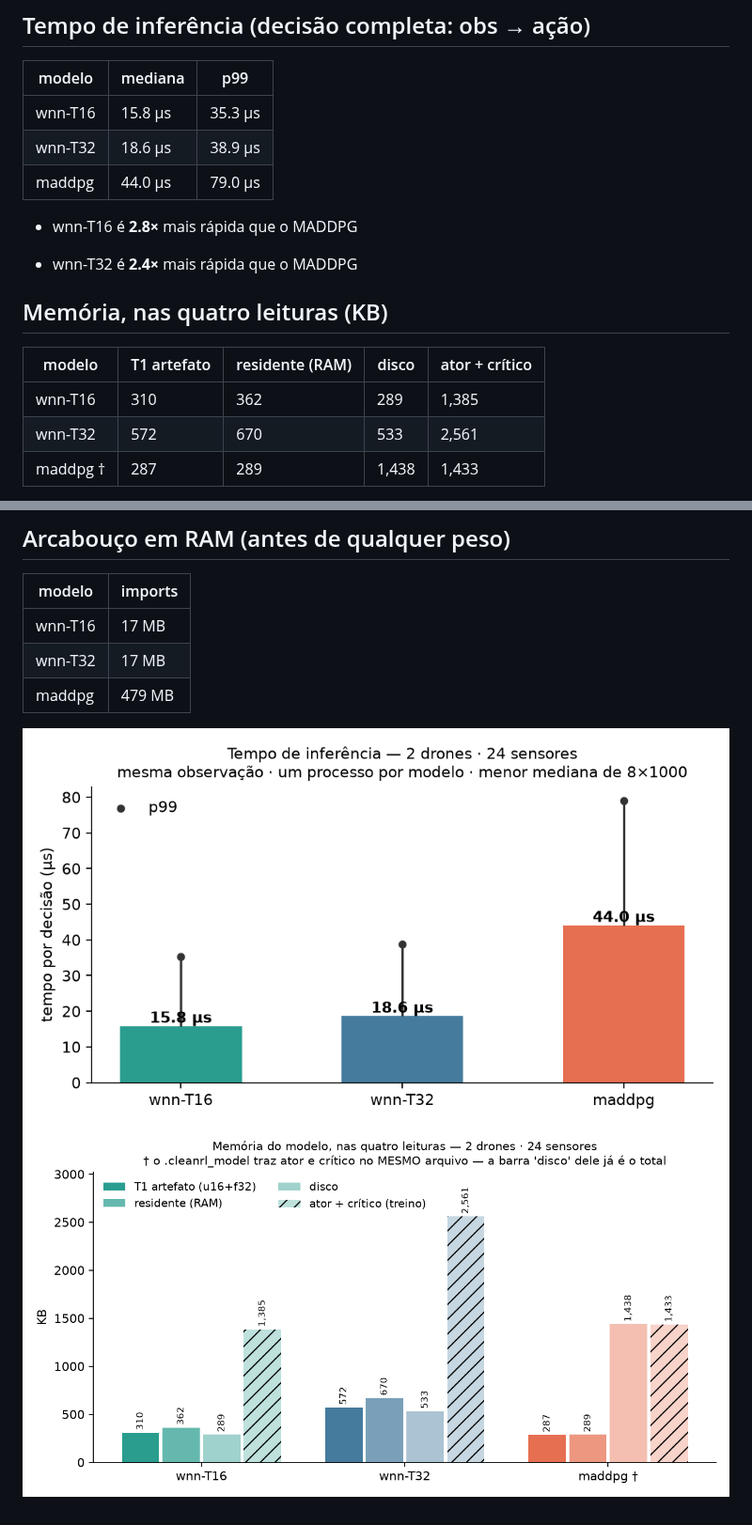
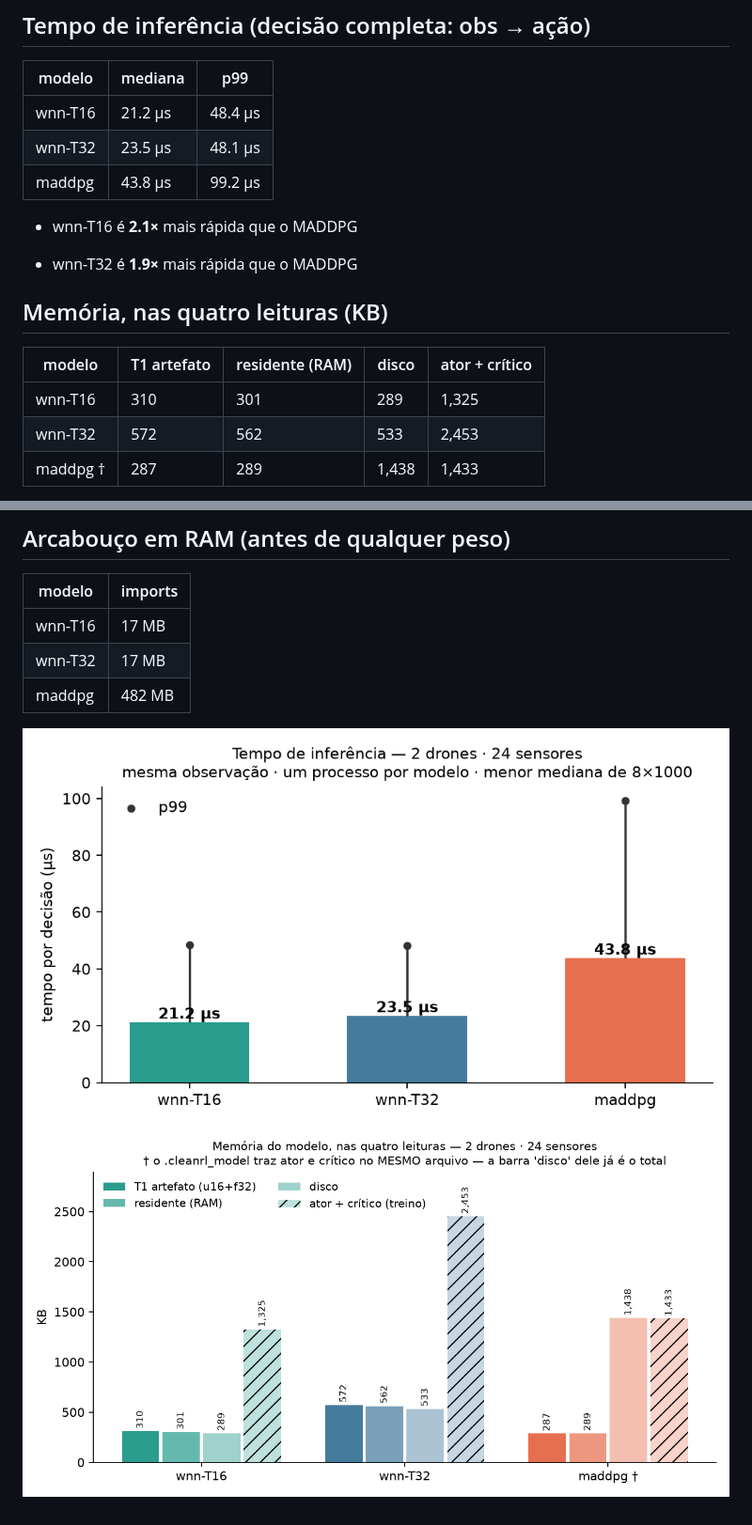
Before and after one commit to RNagao/uav-wnn, a Markdown page: reports/spec03-latencia-memoria-a2s24.md, 2 parts joined by grey strips. Shown at 94% size. Drawn GitHub-style; pictures changed too: reports/spec03-latencia-a2s24.png, reports/spec03-memoria-a2s24.png.

```diff
--- a/reports/spec03-latencia-memoria-a2s24.md
+++ b/reports/spec03-latencia-memoria-a2s24.md
@@ -6,20 +6,20 @@ Gerado por `scripts/spec03_latencia_memoria.py` em 2026-08-27 · x86_64 · mesma
 
 | modelo | mediana | p99 |
 | --- | --- | --- |
-| wnn-T16 | 15.8 µs | 35.3 µs |
-| wnn-T32 | 18.6 µs | 38.9 µs |
-| maddpg | 44.0 µs | 79.0 µs |
+| wnn-T16 | 21.2 µs | 48.4 µs |
+| wnn-T32 | 23.5 µs | 48.1 µs |
+| maddpg | 43.8 µs | 99.2 µs |
 
-- wnn-T16 é **2.8×** mais rápida que o MADDPG
+- wnn-T16 é **2.1×** mais rápida que o MADDPG
 
-- wnn-T32 é **2.4×** mais rápida que o MADDPG
+- wnn-T32 é **1.9×** mais rápida que o MADDPG
 
 ## Memória, nas quatro leituras (KB)
 
 | modelo | T1 artefato | residente (RAM) | disco | ator + crítico |
 | --- | --- | --- | --- | --- |
-| wnn-T16 | 310 | 362 | 289 | 1,385 |
-| wnn-T32 | 572 | 670 | 533 | 2,561 |
+| wnn-T16 | 310 | 301 | 289 | 1,325 |
+| wnn-T32 | 572 | 562 | 533 | 2,453 |
 | maddpg † | 287 | 289 | 1,438 | 1,433 |
 
 - **T1 artefato**: chave `uint16` + valores `float32` — a definição da SPEC-03, comparável com as demais tabelas do projeto;
@@ -33,7 +33,7 @@ Gerado por `scripts/spec03_latencia_memoria.py` em 2026-08-27 · x86_64 · mesma
 | --- | --- |
 | wnn-T16 | 17 MB |
 | wnn-T32 | 17 MB |
-| maddpg | 479 MB |
+| maddpg | 482 MB |
 
 ![tempos](spec03-latencia-a2s24.png)
 ![memória](spec03-memoria-a2s24.png)
```
Also changed, not shown: 5 other files.
